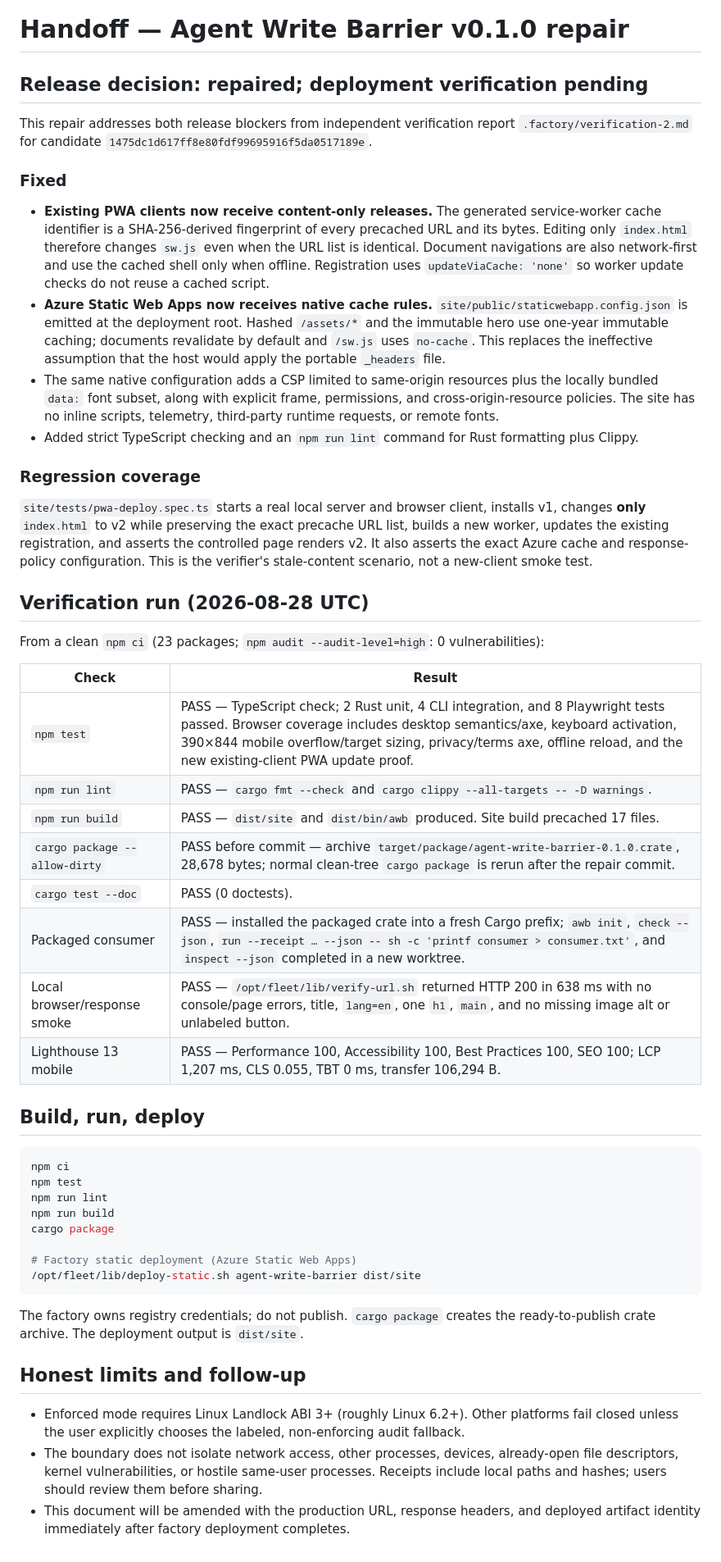
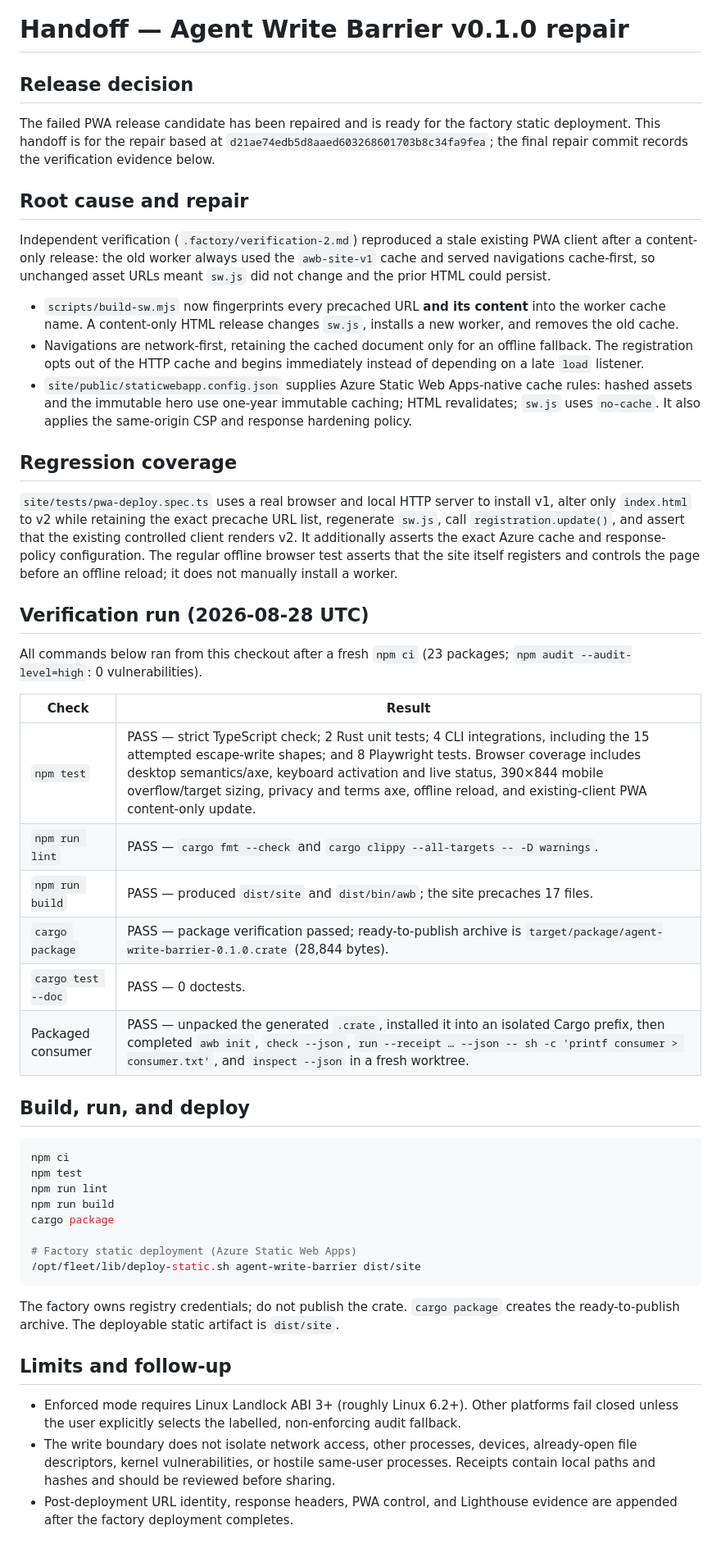
Before and after one commit to B-Divyesh/sf-agent-write-barrier, a Markdown page: .factory/handoff.md, the part around the change. Shown at 82% size. Drawn GitHub-style.

Commit message:
docs: record repaired release verification

````diff
--- a/.factory/handoff.md
+++ b/.factory/handoff.md
@@ -1,58 +1,55 @@
 # Handoff — Agent Write Barrier v0.1.0 repair
 
-## Release decision: repaired; deployment verification pending
+## Release decision
 
-This repair addresses both release blockers from independent verification report
-`.factory/verification-2.md` for candidate
-`1475dc1d617ff8e80fdf99695916f5da0517189e`.
+The failed PWA release candidate has been repaired and is ready for the
+factory static deployment. This handoff is for the repair based at
+`d21ae74edb5d8aaed603268601703b8c34fa9fea`; the final repair commit records
+the verification evidence below.
 
-### Fixed
+## Root cause and repair
 
-- **Existing PWA clients now receive content-only releases.** The generated
-  service-worker cache identifier is a SHA-256-derived fingerprint of every
-  precached URL and its bytes. Editing only `index.html` therefore changes
-  `sw.js` even when the URL list is identical. Document navigations are also
-  network-first and use the cached shell only when offline. Registration uses
-  `updateViaCache: 'none'` so worker update checks do not reuse a cached script.
-- **Azure Static Web Apps now receives native cache rules.**
-  `site/public/staticwebapp.config.json` is emitted at the deployment root.
-  Hashed `/assets/*` and the immutable hero use one-year immutable caching;
-  documents revalidate by default and `/sw.js` uses `no-cache`. This replaces
-  the ineffective assumption that the host would apply the portable `_headers`
-  file.
-- The same native configuration adds a CSP limited to same-origin resources
-  plus the locally bundled `data:` font subset, along with explicit frame,
-  permissions, and cross-origin-resource policies. The site has no inline
-  scripts, telemetry, third-party runtime requests, or remote fonts.
-- Added strict TypeScript checking and an `npm run lint` command for Rust
-  formatting plus Clippy.
+Independent verification (`.factory/verification-2.md`) reproduced a stale
+existing PWA client after a content-only release: the old worker always used
+the `awb-site-v1` cache and served navigations cache-first, so unchanged asset
+URLs meant `sw.js` did not change and the prior HTML could persist.
 
-### Regression coverage
+- `scripts/build-sw.mjs` now fingerprints every precached URL **and its
+  content** into the worker cache name. A content-only HTML release changes
+  `sw.js`, installs a new worker, and removes the old cache.
+- Navigations are network-first, retaining the cached document only for an
+  offline fallback. The registration opts out of the HTTP cache and begins
+  immediately instead of depending on a late `load` listener.
+- `site/public/staticwebapp.config.json` supplies Azure Static Web Apps-native
+  cache rules: hashed assets and the immutable hero use one-year immutable
+  caching; HTML revalidates; `sw.js` uses `no-cache`. It also applies the
+  same-origin CSP and response hardening policy.
 
-`site/tests/pwa-deploy.spec.ts` starts a real local server and browser client,
-installs v1, changes **only** `index.html` to v2 while preserving the exact
-precache URL list, builds a new worker, updates the existing registration, and
-asserts the controlled page renders v2. It also asserts the exact Azure cache
-and response-policy configuration. This is the verifier's stale-content
-scenario, not a new-client smoke test.
+## Regression coverage
+
+`site/tests/pwa-deploy.spec.ts` uses a real browser and local HTTP server to
+install v1, alter only `index.html` to v2 while retaining the exact precache
+URL list, regenerate `sw.js`, call `registration.update()`, and assert that
+the existing controlled client renders v2. It additionally asserts the exact
+Azure cache and response-policy configuration. The regular offline browser
+test asserts that the site itself registers and controls the page before an
+offline reload; it does not manually install a worker.
 
 ## Verification run (2026-08-28 UTC)
 
-From a clean `npm ci` (23 packages; `npm audit --audit-level=high`: 0
-vulnerabilities):
+All commands below ran from this checkout after a fresh `npm ci` (23 packages;
+`npm audit --audit-level=high`: 0 vulnerabilities).
 
 | Check | Result |
 | --- | --- |
-| `npm test` | PASS — TypeScript check; 2 Rust unit, 4 CLI integration, and 8 Playwright tests passed. Browser coverage includes desktop semantics/axe, keyboard activation, 390×844 mobile overflow/target sizing, privacy/terms axe, offline reload, and the new existing-client PWA update proof. |
+| `npm test` | PASS — strict TypeScript check; 2 Rust unit tests; 4 CLI integrations, including the 15 attempted escape-write shapes; and 8 Playwright tests. Browser coverage includes desktop semantics/axe, keyboard activation and live status, 390×844 mobile overflow/target sizing, privacy and terms axe, offline reload, and existing-client PWA content-only update. |
 | `npm run lint` | PASS — `cargo fmt --check` and `cargo clippy --all-targets -- -D warnings`. |
-| `npm run build` | PASS — `dist/site` and `dist/bin/awb` produced. Site build precached 17 files. |
-| `cargo package --allow-dirty` | PASS before commit — archive `target/package/agent-write-barrier-0.1.0.crate`, 28,678 bytes; normal clean-tree `cargo package` is rerun after the repair commit. |
-| `cargo test --doc` | PASS (0 doctests). |
-| Packaged consumer | PASS — installed the packaged crate into a fresh Cargo prefix; `awb init`, `check --json`, `run --receipt … --json -- sh -c 'printf consumer > consumer.txt'`, and `inspect --json` completed in a new worktree. |
-| Local browser/response smoke | PASS — `/opt/fleet/lib/verify-url.sh` returned HTTP 200 in 638 ms with no console/page errors, title, `lang=en`, one `h1`, `main`, and no missing image alt or unlabeled button. |
-| Lighthouse 13 mobile | PASS — Performance 100, Accessibility 100, Best Practices 100, SEO 100; LCP 1,207 ms, CLS 0.055, TBT 0 ms, transfer 106,294 B. |
+| `npm run build` | PASS — produced `dist/site` and `dist/bin/awb`; the site precaches 17 files. |
+| `cargo package` | PASS — package verification passed; ready-to-publish archive is `target/package/agent-write-barrier-0.1.0.crate` (28,844 bytes). |
+| `cargo test --doc` | PASS — 0 doctests. |
+| Packaged consumer | PASS — unpacked the generated `.crate`, installed it into an isolated Cargo prefix, then completed `awb init`, `check --json`, `run --receipt … --json -- sh -c 'printf consumer > consumer.txt'`, and `inspect --json` in a fresh worktree. |
 
-## Build, run, deploy
+## Build, run, and deploy
 
 ```sh
 npm ci
@@ -65,17 +62,18 @@ cargo package
 /opt/fleet/lib/deploy-static.sh agent-write-barrier dist/site
 ```
 
-The factory owns registry credentials; do not publish. `cargo package` creates
-the ready-to-publish crate archive. The deployment output is `dist/site`.
+The factory owns registry credentials; do not publish the crate. `cargo
+package` creates the ready-to-publish archive. The deployable static artifact
+is `dist/site`.
 
-## Honest limits and follow-up
+## Limits and follow-up
 
 - Enforced mode requires Linux Landlock ABI 3+ (roughly Linux 6.2+). Other
-  platforms fail closed unless the user explicitly chooses the labeled,
+  platforms fail closed unless the user explicitly selects the labelled,
   non-enforcing audit fallback.
-- The boundary does not isolate network access, other processes, devices,
-  already-open file descriptors, kernel vulnerabilities, or hostile same-user
-  processes. Receipts include local paths and hashes; users should review them
-  before sharing.
-- This document will be amended with the production URL, response headers, and
-  deployed artifact identity immediately after factory deployment completes.
+- The write boundary does not isolate network access, other processes,
+  devices, already-open file descriptors, kernel vulnerabilities, or hostile
+  same-user processes. Receipts contain local paths and hashes and should be
+  reviewed before sharing.
+- Post-deployment URL identity, response headers, PWA control, and Lighthouse
+  evidence are appended after the factory deployment completes.
````
